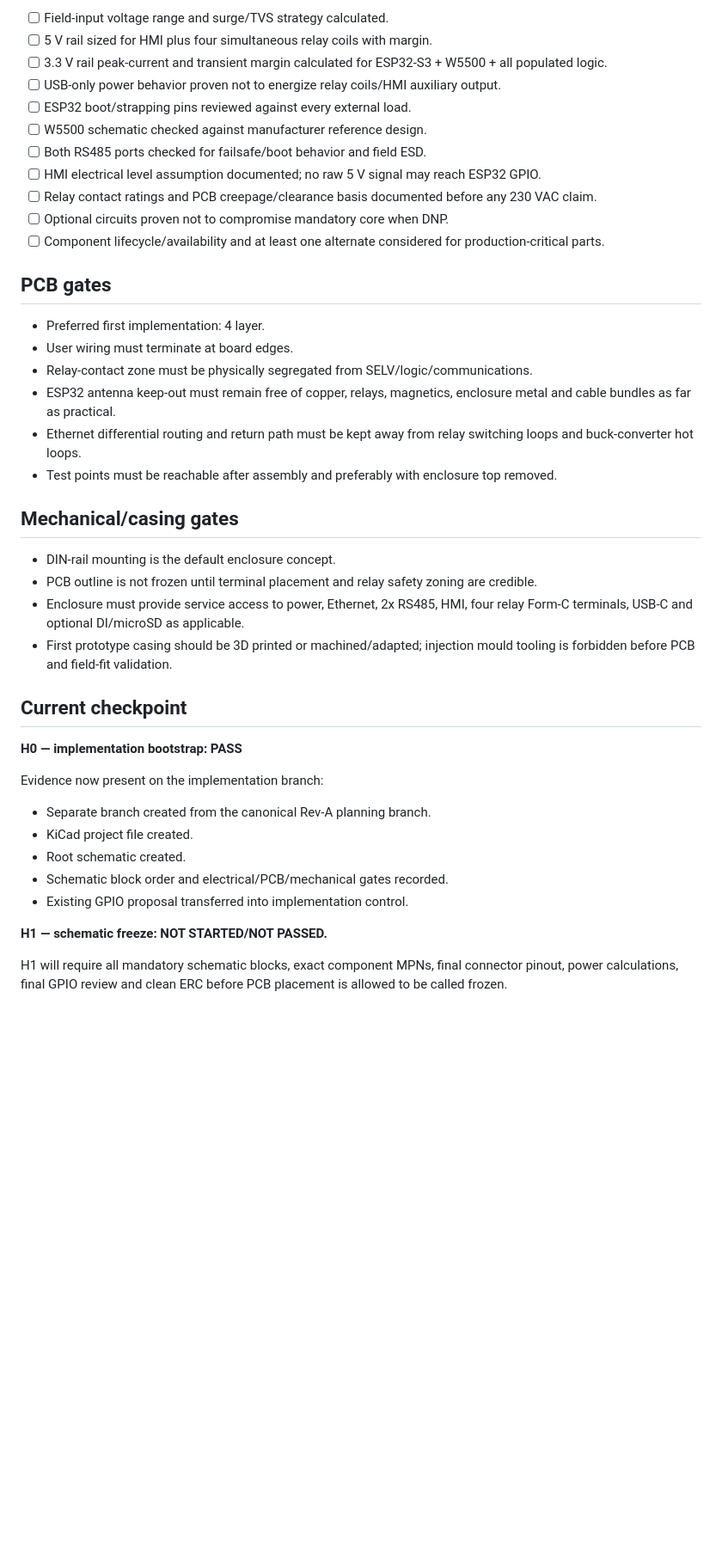
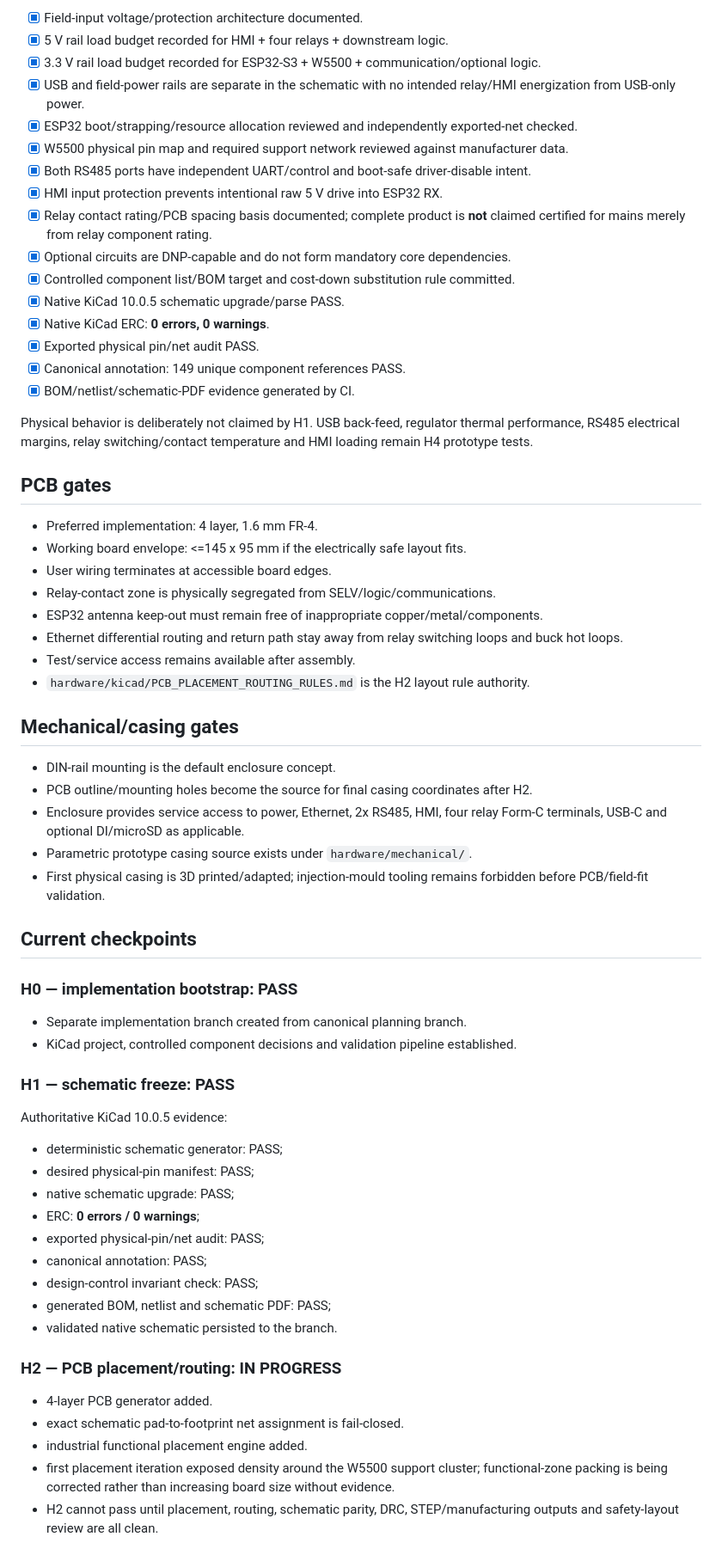
Before and after one commit to raohassandev/esp32_firmware, a Markdown page: hardware/kicad/IMPLEMENTATION_STATUS.md, the part around one of its changes. Shown at 86% size. Drawn GitHub-style; blank space fills up the shorter version.

Commit message:
docs(hardware): record H1 schematic freeze pass

```diff
--- a/hardware/kicad/IMPLEMENTATION_STATUS.md
+++ b/hardware/kicad/IMPLEMENTATION_STATUS.md
@@ -86,44 +85,68 @@ No PCB routing may be finalized until this table passes ESP32-S3 strapping/inter
 
-- [ ] Field-input voltage range and surge/TVS strategy calculated.
-- [ ] 5 V rail sized for HMI plus four simultaneous relay coils with margin.
-- [ ] 3.3 V rail peak-current and transient margin calculated for ESP32-S3 + W5500 + all populated logic.
-- [ ] USB-only power behavior proven not to energize relay coils/HMI auxiliary output.
-- [ ] ESP32 boot/strapping pins reviewed against every external load.
-- [ ] W5500 schematic checked against manufacturer reference design.
-- [ ] Both RS485 ports checked for failsafe/boot behavior and field ESD.
-- [ ] HMI electrical level assumption documented; no raw 5 V signal may reach ESP32 GPIO.
-- [ ] Relay contact ratings and PCB creepage/clearance basis documented before any 230 VAC claim.
-- [ ] Optional circuits proven not to compromise mandatory core when DNP.
-- [ ] Component lifecycle/availability and at least one alternate considered for production-critical parts.
+- [x] Field-input voltage/protection architecture documented.
+- [x] 5 V rail load budget recorded for HMI + four relays + downstream logic.
+- [x] 3.3 V rail load budget recorded for ESP32-S3 + W5500 + communication/optional logic.
+- [x] USB and field-power rails are separate in the schematic with no intended relay/HMI energization from USB-only power.
+- [x] ESP32 boot/strapping/resource allocation reviewed and independently exported-net checked.
+- [x] W5500 physical pin map and required support network reviewed against manufacturer data.
+- [x] Both RS485 ports have independent UART/control and boot-safe driver-disable intent.
+- [x] HMI input protection prevents intentional raw 5 V drive into ESP32 RX.
+- [x] Relay contact rating/PCB spacing basis documented; complete product is **not** claimed certified for mains merely from relay component rating.
+- [x] Optional circuits are DNP-capable and do not form mandatory core dependencies.
+- [x] Controlled component list/BOM target and cost-down substitution rule committed.
+- [x] Native KiCad 10.0.5 schematic upgrade/parse PASS.
+- [x] Native KiCad ERC: **0 errors, 0 warnings**.
+- [x] Exported physical pin/net audit PASS.
+- [x] Canonical annotation: 149 unique component references PASS.
+- [x] BOM/netlist/schematic-PDF evidence generated by CI.
+
+Physical behavior is deliberately not claimed by H1. USB back-feed, regulator thermal performance, RS485 electrical margins, relay switching/contact temperature and HMI loading remain H4 prototype tests.
 
 ## PCB gates
 
-- Preferred first implementation: 4 layer.
-- User wiring must terminate at board edges.
-- Relay-contact zone must be physically segregated from SELV/logic/communications.
-- ESP32 antenna keep-out must remain free of copper, relays, magnetics, enclosure metal and cable bundles as far as practical.
-- Ethernet differential routing and return path must be kept away from relay switching loops and buck-converter hot loops.
-- Test points must be reachable after assembly and preferably with enclosure top removed.
+- Preferred implementation: 4 layer, 1.6 mm FR-4.
+- Working board envelope: <=145 x 95 mm if the electrically safe layout fits.
+- User wiring terminates at accessible board edges.
+- Relay-contact zone is physically segregated from SELV/logic/communications.
+- ESP32 antenna keep-out must remain free of inappropriate copper/metal/components.
+- Ethernet differential routing and return path stay away from relay switching loops and buck hot loops.
+- Test/service access remains available after assembly.
+- `hardware/kicad/PCB_PLACEMENT_ROUTING_RULES.md` is the H2 layout rule authority.
 
 ## Mechanical/casing gates
 
 - DIN-rail mounting is the default enclosure concept.
-- PCB outline is not frozen until terminal placement and relay safety zoning are credible.
-- Enclosure must provide service access to power, Ethernet, 2x RS485, HMI, four relay Form-C terminals, USB-C and optional DI/microSD as applicable.
-- First prototype casing should be 3D printed or machined/adapted; injection mould tooling is forbidden before PCB and field-fit validation.
+- PCB outline/mounting holes become the source for final casing coordinates after H2.
+- Enclosure provides service access to power, Ethernet, 2x RS485, HMI, four relay Form-C terminals, USB-C and optional DI/microSD as applicable.
+- Parametric prototype casing source exists under `hardware/mechanical/`.
+- First physical casing is 3D printed/adapted; injection-mould tooling remains forbidden before PCB/field-fit validation.
 
-## Current checkpoint
+## Current checkpoints
 
-**H0 — implementation bootstrap: PASS**
+### H0 — implementation bootstrap: PASS
 
-Evidence now present on the implementation branch:
+- Separate implementation branch created from canonical planning branch.
+- KiCad project, controlled component decisions and validation pipeline established.
 
-- Separate branch created from the canonical Rev-A planning branch.
-- KiCad project file created.
-- Root schematic created.
-- Schematic block order and electrical/PCB/mechanical gates recorded.
-- Existing GPIO proposal transferred into implementation control.
+### H1 — schematic freeze: PASS
 
-**H1 — schematic freeze: NOT STARTED/NOT PASSED.**
+Authoritative KiCad 10.0.5 evidence:
 
-H1 will require all mandatory schematic blocks, exact component MPNs, final connector pinout, power calculations, final GPIO review and clean ERC before PCB placement is allowed to be called frozen.
+- deterministic schematic generator: PASS;
+- desired physical-pin manifest: PASS;
+- native schematic upgrade: PASS;
+- ERC: **0 errors / 0 warnings**;
+- exported physical-pin/net audit: PASS;
+- canonical annotation: PASS;
+- design-control invariant check: PASS;
+- generated BOM, netlist and schematic PDF: PASS;
+- validated native schematic persisted to the branch.
+
+### H2 — PCB placement/routing: IN PROGRESS
+
+- 4-layer PCB generator added.
+- exact schematic pad-to-footprint net assignment is fail-closed.
+- industrial functional placement engine added.
+- first placement iteration exposed density around the W5500 support cluster; functional-zone packing is being corrected rather than increasing board size without evidence.
+- H2 cannot pass until placement, routing, schematic parity, DRC, STEP/manufacturing outputs and safety-layout review are all clean.
+
```
Also changed, not shown: other parts of hardware/kicad/IMPLEMENTATION_STATUS.md (+51 -44 lines).
